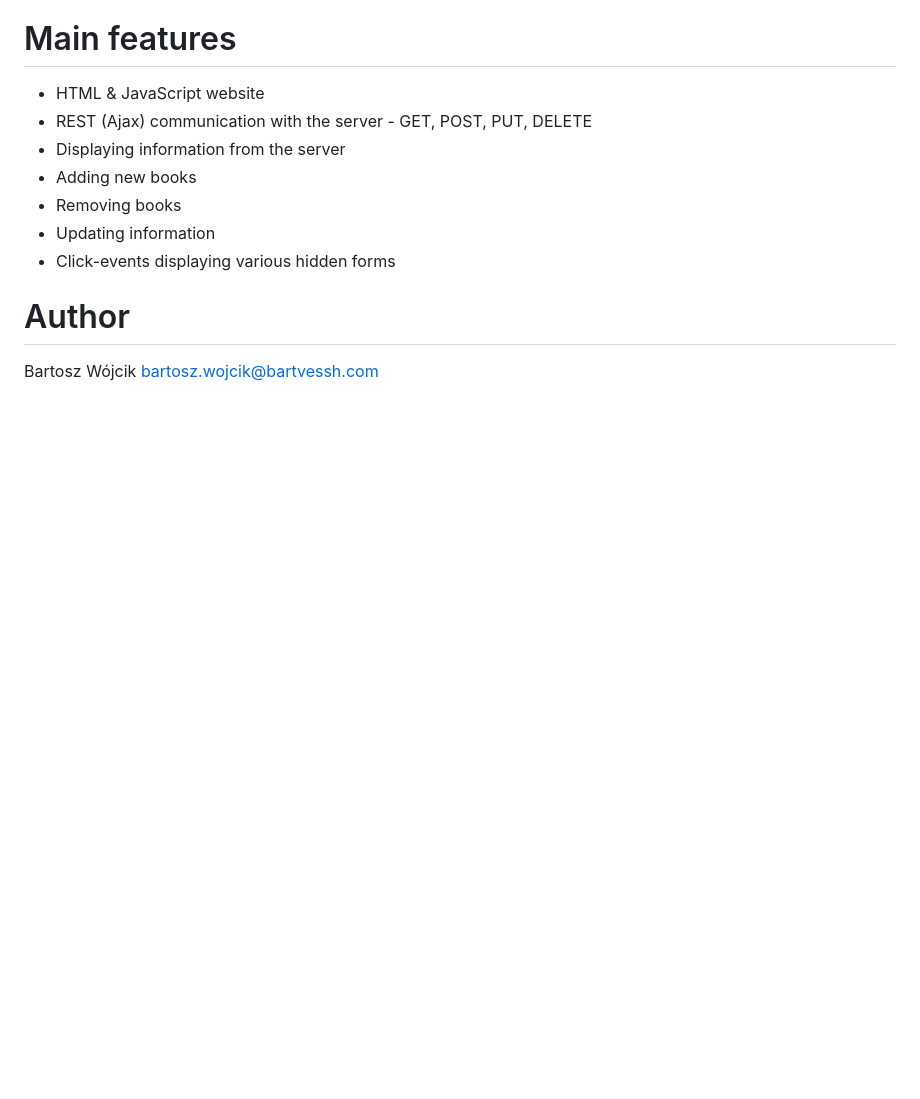
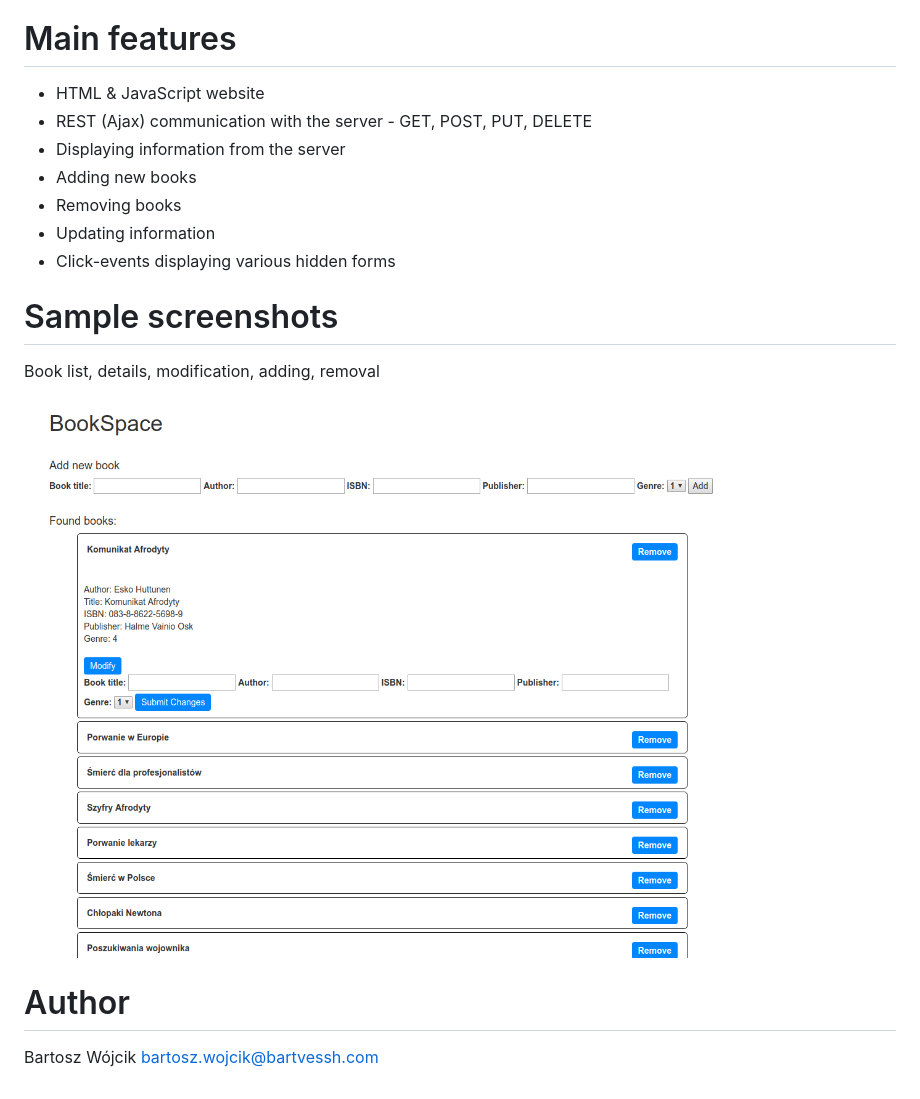
Before and after one commit to bartoszwojcik/Warsztaty_4, a Markdown page: README.md, the part around the change. Drawn GitHub-style; pictures changed too: screenshots/book-data.png (added); blank space fills up the shorter version.

Commit message:
Screenshots

```diff
--- a/README.md
+++ b/README.md
@@ -13,6 +13,12 @@ The site itself is used to display information on books and add new ones using t
 * Updating information
 * Click-events displaying various hidden forms
 
+# Sample screenshots
+
+Book list, details, modification, adding, removal
+
+![Book Data](screenshots/book-data.png)
+
 # Author
 Bartosz Wójcik
 bartosz.wojcik@bartvessh.com
```
